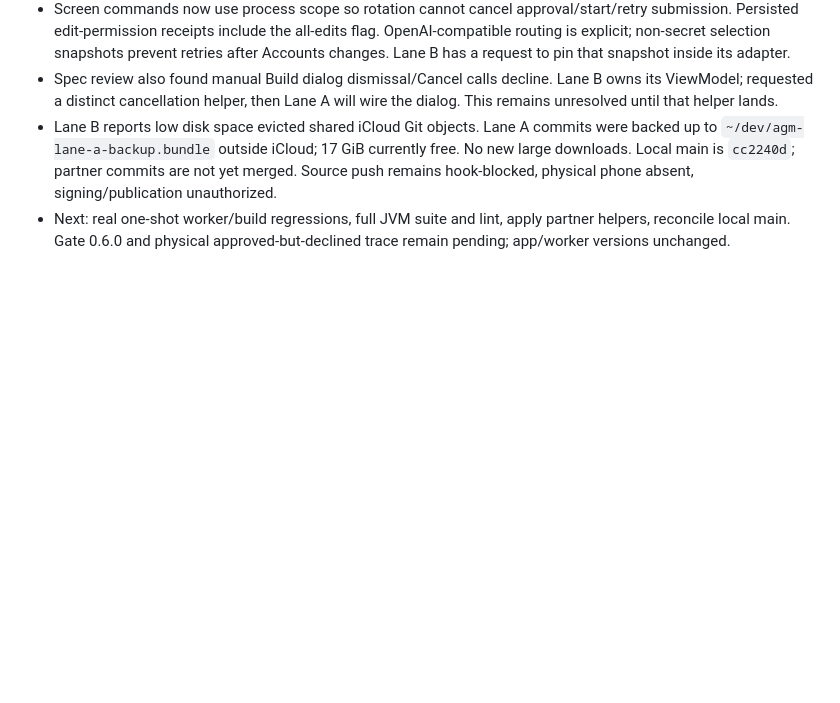
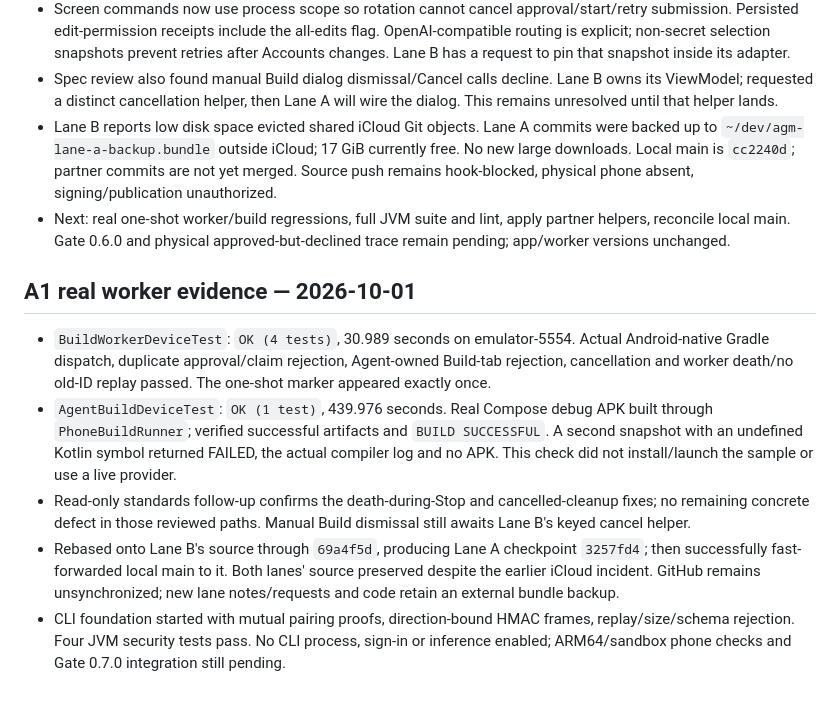
Before and after one commit to Srimi1/antigravity--mobile, a Markdown page: docs/lanes/lane-a.md, the part around the change. Drawn GitHub-style; blank space fills up the shorter version.

Commit message:
Record native worker evidence and request keyed build dismissal

```diff
--- a/docs/lanes/lane-a.md
+++ b/docs/lanes/lane-a.md
@@ -36,3 +36,11 @@
 - Spec review also found manual Build dialog dismissal/Cancel calls decline. Lane B owns its ViewModel; requested a distinct cancellation helper, then Lane A will wire the dialog. This remains unresolved until that helper lands.
 - Lane B reports low disk space evicted shared iCloud Git objects. Lane A commits were backed up to `~/dev/agm-lane-a-backup.bundle` outside iCloud; 17 GiB currently free. No new large downloads. Local main is `cc2240d`; partner commits are not yet merged. Source push remains hook-blocked, physical phone absent, signing/publication unauthorized.
 - Next: real one-shot worker/build regressions, full JVM suite and lint, apply partner helpers, reconcile local main. Gate 0.6.0 and physical approved-but-declined trace remain pending; app/worker versions unchanged.
+
+## A1 real worker evidence — 2026-10-01
+
+- `BuildWorkerDeviceTest`: `OK (4 tests)`, 30.989 seconds on emulator-5554. Actual Android-native Gradle dispatch, duplicate approval/claim rejection, Agent-owned Build-tab rejection, cancellation and worker death/no old-ID replay passed. The one-shot marker appeared exactly once.
+- `AgentBuildDeviceTest`: `OK (1 test)`, 439.976 seconds. Real Compose debug APK built through `PhoneBuildRunner`; verified successful artifacts and `BUILD SUCCESSFUL`. A second snapshot with an undefined Kotlin symbol returned FAILED, the actual compiler log and no APK. This check did not install/launch the sample or use a live provider.
+- Read-only standards follow-up confirms the death-during-Stop and cancelled-cleanup fixes; no remaining concrete defect in those reviewed paths. Manual Build dismissal still awaits Lane B's keyed cancel helper.
+- Rebased onto Lane B's source through `69a4f5d`, producing Lane A checkpoint `3257fd4`; then successfully fast-forwarded local main to it. Both lanes' source preserved despite the earlier iCloud incident. GitHub remains unsynchronized; new lane notes/requests and code retain an external bundle backup.
+- CLI foundation started with mutual pairing proofs, direction-bound HMAC frames, replay/size/schema rejection. Four JVM security tests pass. No CLI process, sign-in or inference enabled; ARM64/sandbox phone checks and Gate 0.7.0 integration still pending.
```
Also changed, not shown: docs/lanes/REQUESTS.md (+6 -0 lines).
